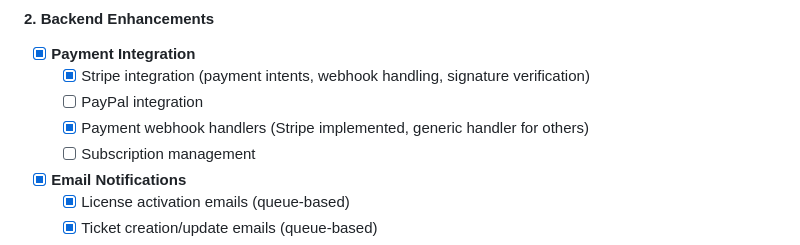
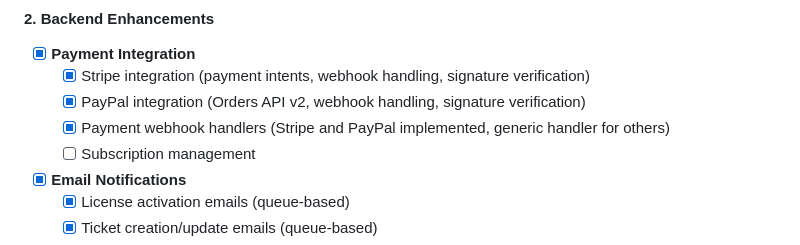
Before and after one commit to MakiOmar/Universal-license-support-platform, a Markdown page: README.md, the part around the change. Rendered like a GitHub page.

Commit message:
Update README: mark PayPal integration as completed

```diff
--- a/README.md
+++ b/README.md
@@ -360,8 +360,8 @@ ulsp/
 #### 2. Backend Enhancements
 - [x] **Payment Integration**
   - [x] Stripe integration (payment intents, webhook handling, signature verification)
-  - [ ] PayPal integration
-  - [x] Payment webhook handlers (Stripe implemented, generic handler for others)
+  - [x] PayPal integration (Orders API v2, webhook handling, signature verification)
+  - [x] Payment webhook handlers (Stripe and PayPal implemented, generic handler for others)
   - [ ] Subscription management
 
 - [x] **Email Notifications**
```
